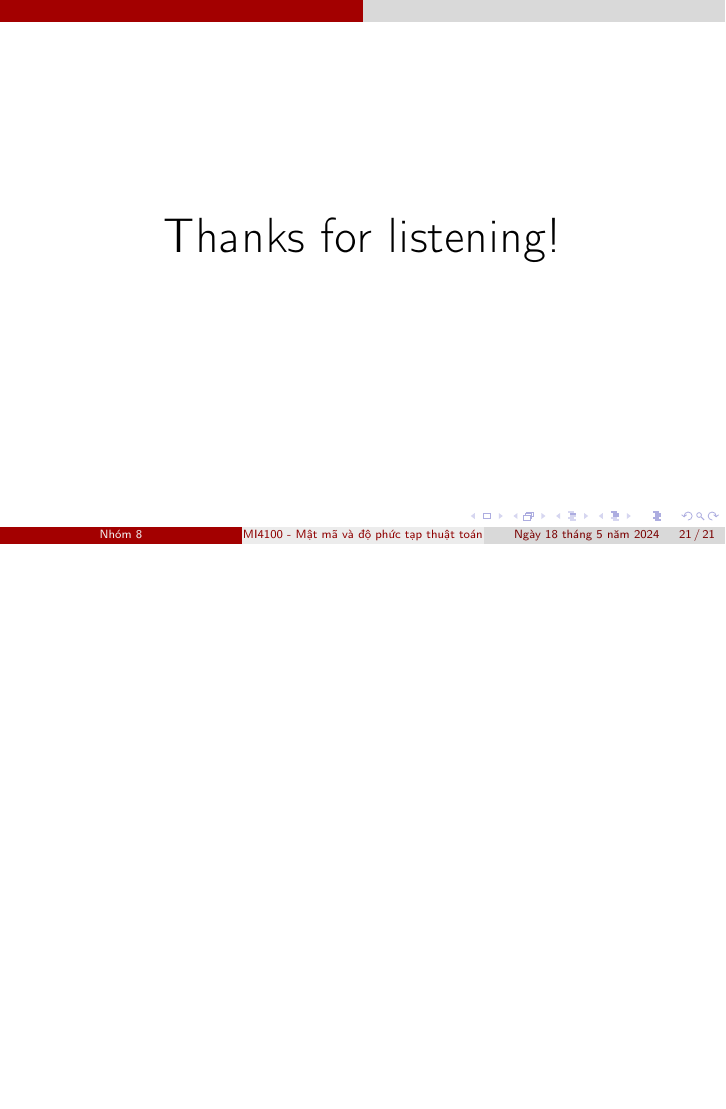
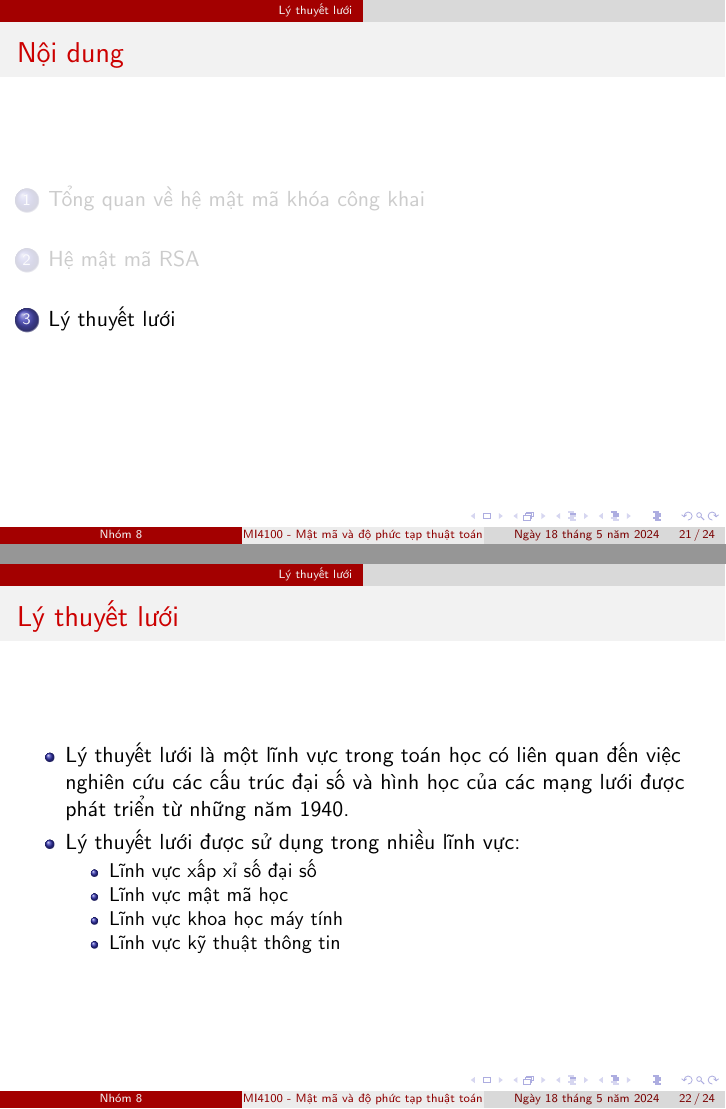
Before and after one commit to vuvannghia452002/CK_MatMa, LaTeX slides (contents/latex/main.tex): page 21 of 21 before the commit and pages 21 and 22 of 24 after it, the two joined at a grey line, the shorter picture padded with empty space. Compiled offline with pdfLaTeX.

Commit message:
update main.tex

```diff
--- a/contents/latex/main.tex
+++ b/contents/latex/main.tex
@@ -313,7 +313,34 @@ Tính toán:
 %! %%%%%%%%%%%%%%%%%%%%%%%%%%%%%%%%%%%%%%%%%%%%%%%%%%%%%%
 %! %%%%%%%%%%%%%%%%%%%%%%%%%%%%%%%%%%%%%%%%%%%%%%%%%%%%%%
 %! %%%%%%%%%%%%%%%%%%%%%%%%%%%%%%%%%%%%%%%%%%%%%%%%%%%%%%
+\section{Lý thuyết lưới}
+\begin{frame}{Lý thuyết lưới}
+\begin{itemize}
+\item Lý thuyết lưới là một lĩnh vực trong toán học có liên quan đến việc nghiên cứu các cấu trúc đại số và hình học của các mạng lưới được phát triển từ những năm 1940.
+\item Lý thuyết lưới được sử dụng trong nhiều lĩnh vực:
+\begin{itemize}
+\item Lĩnh vực xấp xỉ số đại số
+\item Lĩnh vực mật mã học
+\item Lĩnh vực khoa học máy tính
+\item Lĩnh vực kỹ thuật thông tin
+\end{itemize}
+\end{itemize}
+\end{frame}
+%%%%%%%%%%%%%%%%%%%%%%%%%%%%%%%%%%%%%%%%%%%%%%%%%%%%%%%
+\subsection{Định nghĩa}
+\begin{frame}{Định nghĩa}
+\begin{block}{Tập hợp các vector độc lập tuyến tính}
+Tập hợp các vector \(\{x_1, x_2, \ldots, x_n\}\) trong \(\mathbb{R}^n\) độc lập tuyến tính nếu:
 
+\begin{equation}
+c_1 x_1 + c_2 x_2 + \ldots + c_n x_n = 0 \quad \text{với} \quad  c_i \in \mathbb{R}
+\end{equation}
+
+Dấu "=" xảy ra khi và chỉ khi \(c_1 = c_2 = \ldots = c_n = 0 \).
+
+\end{block}
+\end{frame}
+%%%%%%%%%%%%%%%%%%%%%%%%%%%%%%%%%%%%%%%%%%%%%%%%%%%%%%%
 
 
 
```
Also changed, not shown: contents/latex/main.tex (11 more changed lines).
